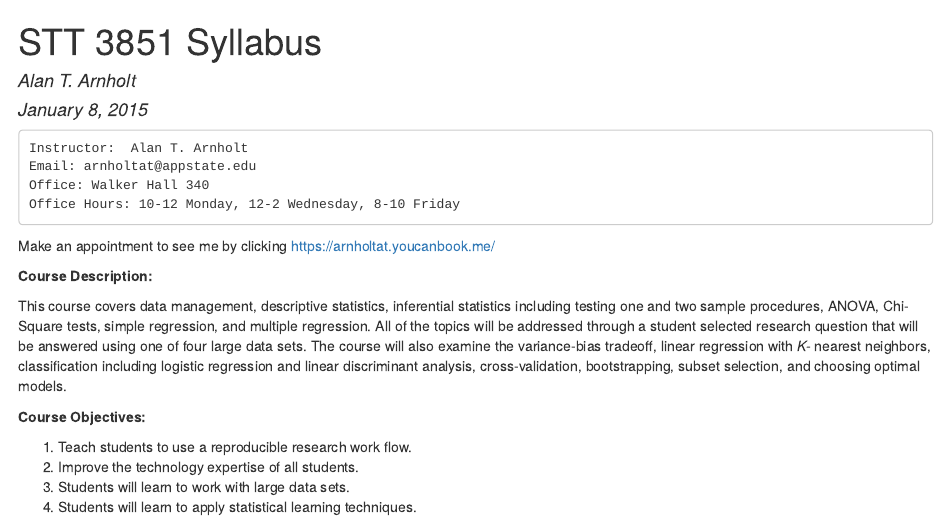
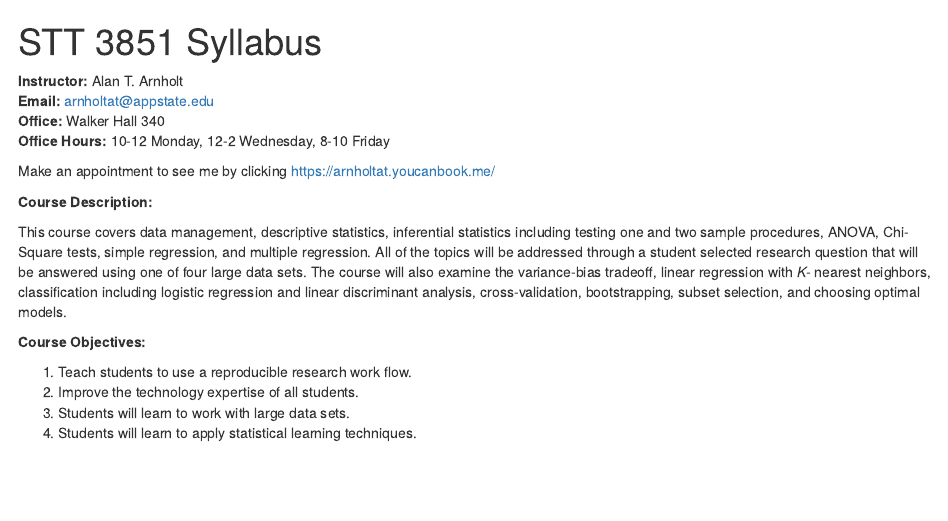
Before and after one commit to wisecs/STT3851ClassRepoSP15, an R Markdown document (Syllabus/STT3851sylSP15.Rmd): the page in a window 1100 px wide, from its top. The pictures show the output file Syllabus/STT3851sylSP15.html that the author committed with the source, opened offline.

Commit message:
syllabus updates

````diff
--- a/Syllabus/STT3851sylSP15.Rmd
+++ b/Syllabus/STT3851sylSP15.Rmd
@@ -1,17 +1,13 @@
 ---
 title: "STT 3851 Syllabus"
-author: "Alan T. Arnholt"
-date: "January 8, 2015"
 output: html_document
 ---
 
-```
-Instructor:  Alan T. Arnholt
-Email: arnholtat@appstate.edu
-Office: Walker Hall 340
-Office Hours: 10-12 Monday, 12-2 Wednesday, 8-10 Friday
 
-```
+**Instructor:**  Alan T. Arnholt
+**Email:** arnholtat@appstate.edu
+**Office:** Walker Hall 340
+**Office Hours:** 10-12 Monday, 12-2 Wednesday, 8-10 Friday
 
 Make an appointment to see me by clicking https://arnholtat.youcanbook.me/
 
````
Also changed, not shown: Syllabus/STT3851sylSP15.html.
